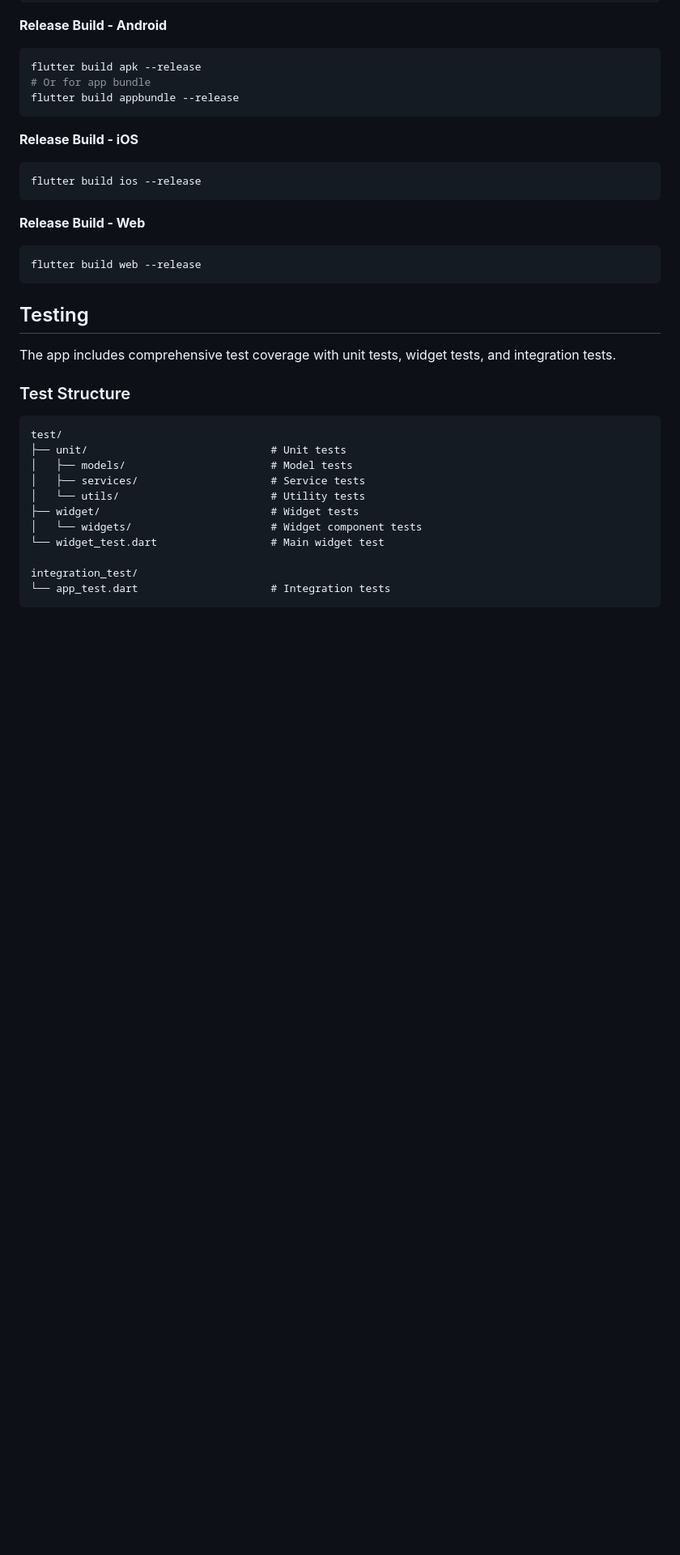
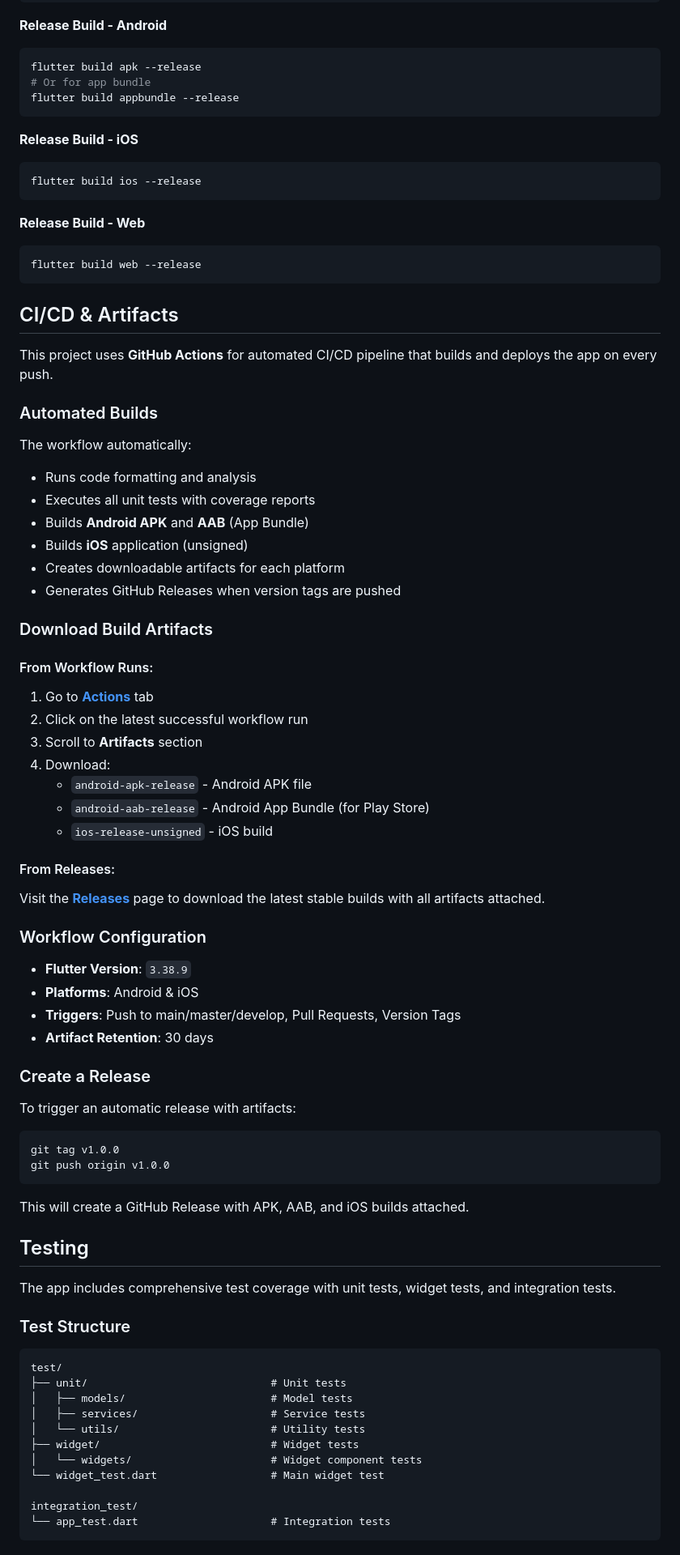
Before and after one commit to DINESH-JUMANI/Demo_Shop_App, a Markdown page: README.md, the part around one of its changes. Shown at 81% size. Drawn GitHub-style; blank space fills up the shorter version.

````diff
--- a/README.md
+++ b/README.md
@@ -123,6 +129,52 @@ flutter build ios --release
 ```bash
 flutter build web --release
 ```
+
+## CI/CD & Artifacts
+
+This project uses **GitHub Actions** for automated CI/CD pipeline that builds and deploys the app on every push.
+
+### Automated Builds
+
+The workflow automatically:
+- Runs code formatting and analysis
+- Executes all unit tests with coverage reports
+- Builds **Android APK** and **AAB** (App Bundle)
+- Builds **iOS** application (unsigned)
+- Creates downloadable artifacts for each platform
+- Generates GitHub Releases when version tags are pushed
+
+### Download Build Artifacts
+
+#### From Workflow Runs:
+1. Go to [**Actions**](../../actions) tab
+2. Click on the latest successful workflow run
+3. Scroll to **Artifacts** section
+4. Download:
+   - `android-apk-release` - Android APK file
+   - `android-aab-release` - Android App Bundle (for Play Store)
+   - `ios-release-unsigned` - iOS build
+
+#### From Releases:
+Visit the [**Releases**](../../releases) page to download the latest stable builds with all artifacts attached.
+
+### Workflow Configuration
+
+- **Flutter Version**: `3.38.9`
+- **Platforms**: Android & iOS
+- **Triggers**: Push to main/master/develop, Pull Requests, Version Tags
+- **Artifact Retention**: 30 days
+
+### Create a Release
+
+To trigger an automatic release with artifacts:
+
+```bash
+git tag v1.0.0
+git push origin v1.0.0
+```
+
+This will create a GitHub Release with APK, AAB, and iOS builds attached.
 
 ## Testing
 
````
Also changed, not shown: other parts of README.md (+6 -0 lines).
